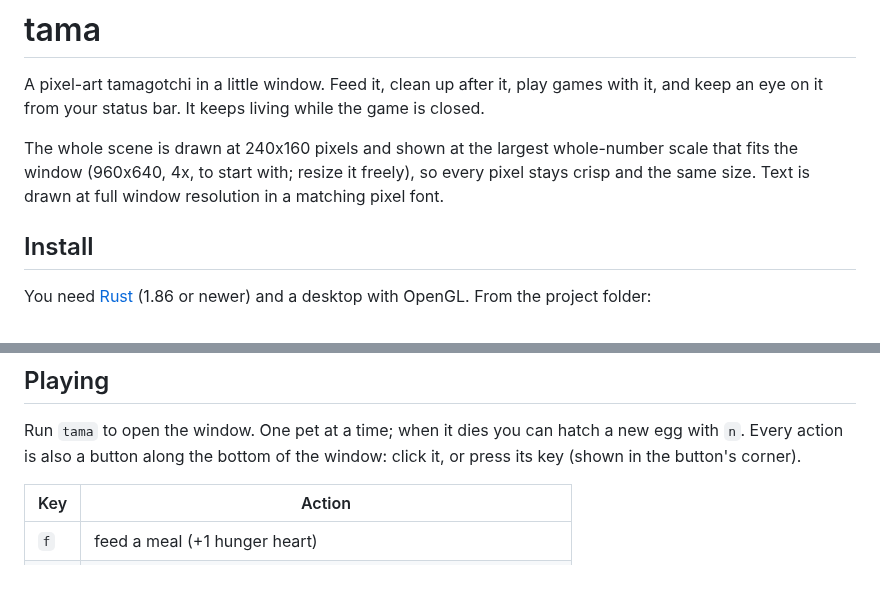
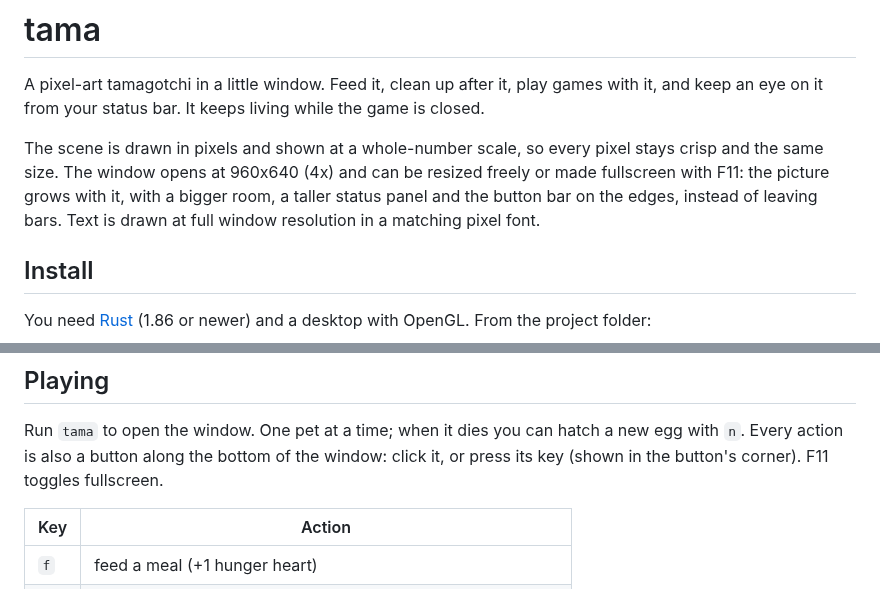
Before and after one commit to Olinkkt/tamagotchi, a Markdown page: README.md, 2 parts joined by grey strips. Rendered like a GitHub page.

```diff
--- a/README.md
+++ b/README.md
@@ -3,9 +3,11 @@
 A pixel-art tamagotchi in a little window. Feed it, clean up after it, play games with it, and
 keep an eye on it from your status bar. It keeps living while the game is closed.
 
-The whole scene is drawn at 240x160 pixels and shown at the largest whole-number scale that
-fits the window (960x640, 4x, to start with; resize it freely), so every pixel stays crisp and
-the same size. Text is drawn at full window resolution in a matching pixel font.
+The scene is drawn in pixels and shown at a whole-number scale, so every pixel stays crisp and
+the same size. The window opens at 960x640 (4x) and can be resized freely or made fullscreen with
+F11: the picture grows with it, with a bigger room, a taller status panel and the button bar on
+the edges, instead of leaving bars. Text is drawn at full window resolution in a matching pixel
+font.
 
 ## Install
 
@@ -24,7 +26,7 @@ This puts `tama` in `~/.cargo/bin`, which must be on your `PATH`. After you chan
 
 Run `tama` to open the window. One pet at a time; when it dies you can hatch a new egg with `n`.
 Every action is also a button along the bottom of the window: click it, or press its key (shown
-in the button's corner).
+in the button's corner). F11 toggles fullscreen.
 
 | Key | Action |
 |---|---|
```
Also changed, not shown: CHANGELOG.md (+7 -0 lines), assets/sprites/room_dark.png, assets/sprites/room_day.png, assets/sprites/room_lamp.png, 13 other files.
